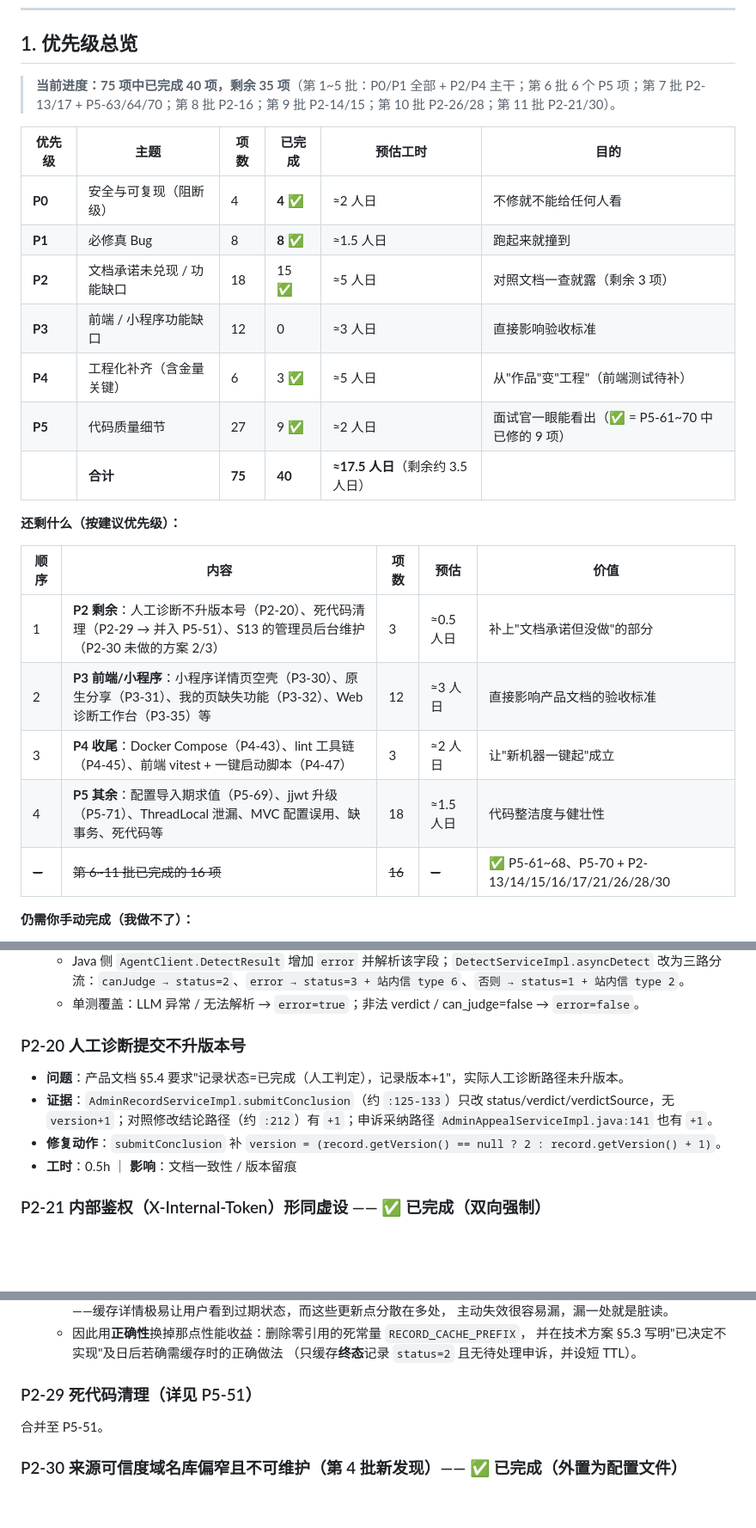
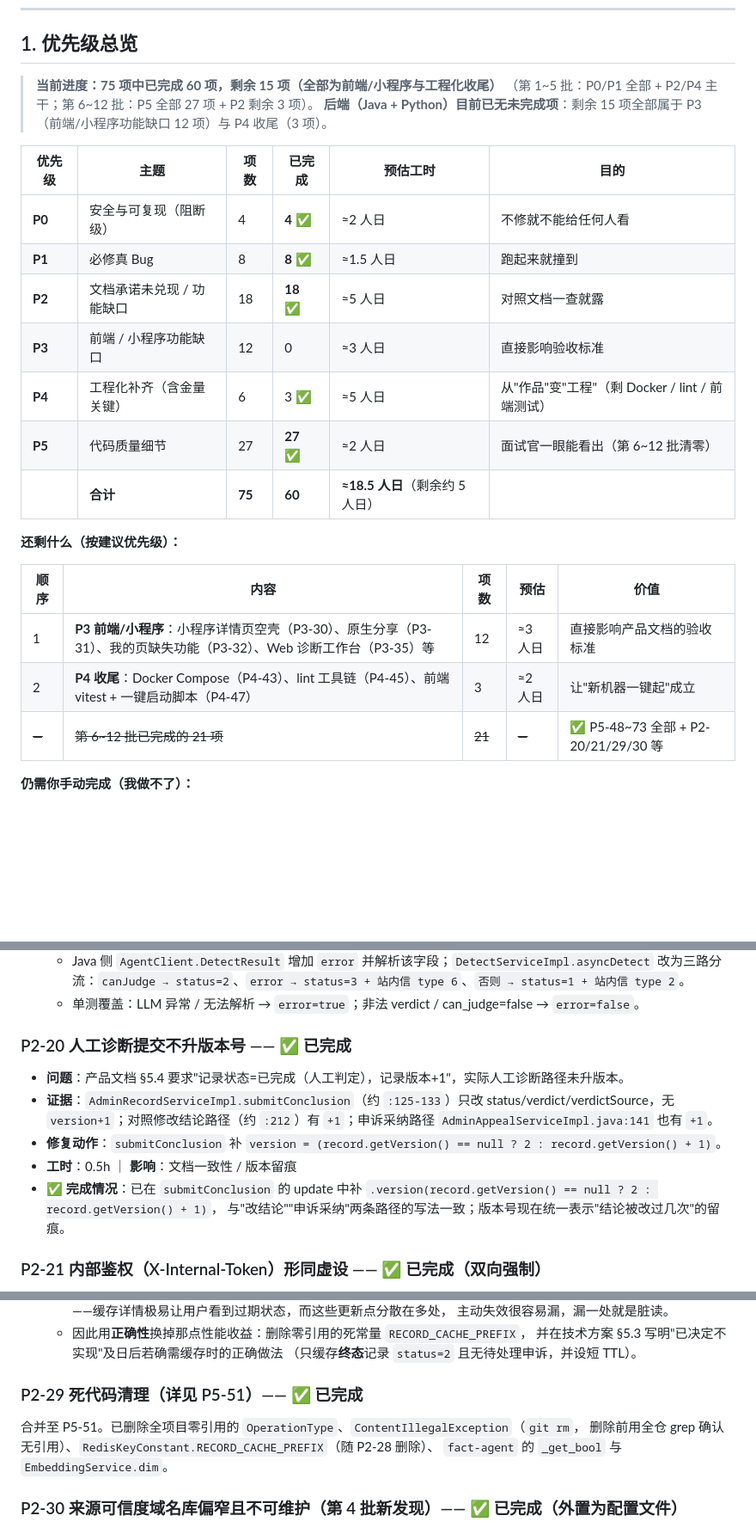
Before and after one commit to CyreneElysian/FactCheck, a Markdown page: docs/项目改进清单.md, 3 parts joined by grey strips. Shown at 86% size. Rendered like a GitHub page; blank space fills up the shorter version.

Commit message:
docs: 清单进度更新为 60/75（P2/P5 全部完成），技术方案同步 jjwt/WS 鉴权/内部鉴权/审计

```diff
--- a/docs/项目改进清单.md
+++ b/docs/项目改进清单.md
@@ -32,27 +32,27 @@
 
 ## 1. 优先级总览
 
-> **当前进度：75 项中已完成 40 项，剩余 35 项**（第 1~5 批：P0/P1 全部 + P2/P4 主干；第 6 批 6 个 P5 项；第 7 批 P2-13/17 + P5-63/64/70；第 8 批 P2-16；第 9 批 P2-14/15；第 10 批 P2-26/28；第 11 批 P2-21/30）。
+> **当前进度：75 项中已完成 60 项，剩余 15 项（全部为前端/小程序与工程化收尾）**
+> （第 1~5 批：P0/P1 全部 + P2/P4 主干；第 6~12 批：P5 全部 27 项 + P2 剩余 3 项）。
+> **后端（Java + Python）目前已无未完成项**：剩余 15 项全部属于 P3（前端/小程序功能缺口 12 项）与 P4 收尾（3 项）。
 
 | 优先级 | 主题 | 项数 | 已完成 | 预估工时 | 目的 |
 | --- | --- | --- | --- | --- | --- |
 | **P0** | 安全与可复现（阻断级） | 4 | **4 ✅** | ≈2 人日 | 不修就不能给任何人看 |
 | **P1** | 必修真 Bug | 8 | **8 ✅** | ≈1.5 人日 | 跑起来就撞到 |
-| **P2** | 文档承诺未兑现 / 功能缺口 | 18 | 15 ✅ | ≈5 人日 | 对照文档一查就露（剩余 3 项） |
+| **P2** | 文档承诺未兑现 / 功能缺口 | 18 | **18 ✅** | ≈5 人日 | 对照文档一查就露 |
 | **P3** | 前端 / 小程序功能缺口 | 12 | 0 | ≈3 人日 | 直接影响验收标准 |
-| **P4** | 工程化补齐（含金量关键） | 6 | 3 ✅ | ≈5 人日 | 从"作品"变"工程"（前端测试待补） |
-| **P5** | 代码质量细节 | 27 | 9 ✅ | ≈2 人日 | 面试官一眼能看出（✅ = P5-61~70 中已修的 9 项） |
-| | **合计** | **75** | **40** | **≈17.5 人日**（剩余约 3.5 人日） | |
+| **P4** | 工程化补齐（含金量关键） | 6 | 3 ✅ | ≈5 人日 | 从"作品"变"工程"（剩 Docker / lint / 前端测试） |
+| **P5** | 代码质量细节 | 27 | **27 ✅** | ≈2 人日 | 面试官一眼能看出（第 6~12 批清零） |
+| | **合计** | **75** | **60** | **≈18.5 人日**（剩余约 5 人日） | |
 
 **还剩什么（按建议优先级）：**
 
 | 顺序 | 内容 | 项数 | 预估 | 价值 |
 | --- | --- | --- | --- | --- |
-| 1 | **P2 剩余**：人工诊断不升版本号（P2-20）、死代码清理（P2-29 → 并入 P5-51）、S13 的管理员后台维护（P2-30 未做的方案 2/3） | 3 | ≈0.5 人日 | 补上"文档承诺但没做"的部分 |
-| 2 | **P3 前端/小程序**：小程序详情页空壳（P3-30）、原生分享（P3-31）、我的页缺失功能（P3-32）、Web 诊断工作台（P3-35）等 | 12 | ≈3 人日 | 直接影响产品文档的验收标准 |
-| 3 | **P4 收尾**：Docker Compose（P4-43）、lint 工具链（P4-45）、前端 vitest + 一键启动脚本（P4-47） | 3 | ≈2 人日 | 让"新机器一键起"成立 |
-| 4 | **P5 其余**：配置导入期求值（P5-69）、jjwt 升级（P5-71）、ThreadLocal 泄漏、MVC 配置误用、缺事务、死代码等 | 18 | ≈1.5 人日 | 代码整洁度与健壮性 |
-| ~~—~~ | ~~第 6~11 批已完成的 16 项~~ | ~~16~~ | ~~—~~ | **✅** P5-61~68、P5-70 + P2-13/14/15/16/17/21/26/28/30 |
+| 1 | **P3 前端/小程序**：小程序详情页空壳（P3-30）、原生分享（P3-31）、我的页缺失功能（P3-32）、Web 诊断工作台（P3-35）等 | 12 | ≈3 人日 | 直接影响产品文档的验收标准 |
+| 2 | **P4 收尾**：Docker Compose（P4-43）、lint 工具链（P4-45）、前端 vitest + 一键启动脚本（P4-47） | 3 | ≈2 人日 | 让"新机器一键起"成立 |
+| ~~—~~ | ~~第 6~12 批已完成的 21 项~~ | ~~21~~ | ~~—~~ | **✅** P5-48~73 全部 + P2-20/21/29/30 等 |
 
 **仍需你手动完成（我做不了）：**
 
@@ -446,12 +446,14 @@
   - Java 侧 `AgentClient.DetectResult` 增加 `error` 并解析该字段；`DetectServiceImpl.asyncDetect` 改为三路分流：`canJudge → status=2`、`error → status=3 + 站内信 type 6`、`否则 → status=1 + 站内信 type 2`。
   - 单测覆盖：LLM 异常 / 无法解析 → `error=true`；非法 verdict / can_judge=false → `error=false`。
 
-### P2-20 人工诊断提交不升版本号
+### P2-20 人工诊断提交不升版本号 —— ✅ 已完成
 
 - **问题**：产品文档 §5.4 要求"记录状态=已完成（人工判定），记录版本+1"，实际人工诊断路径未升版本。
 - **证据**：`AdminRecordServiceImpl.submitConclusion`（约 `:125-133`）只改 status/verdict/verdictSource，无 `version+1`；对照修改结论路径（约 `:212`）有 `+1`；申诉采纳路径 `AdminAppealServiceImpl.java:141` 也有 `+1`。
 - **修复动作**：`submitConclusion` 补 `version = (record.getVersion() == null ? 2 : record.getVersion() + 1)`。
 - **工时**：0.5h ｜ **影响**：文档一致性 / 版本留痕
+- **✅ 完成情况**：已在 `submitConclusion` 的 update 中补 `.version(record.getVersion() == null ? 2 : record.getVersion() + 1)`，
+  与"改结论""申诉采纳"两条路径的写法一致；版本号现在统一表示"结论被改过几次"的留痕。
 
 ### P2-21 内部鉴权（X-Internal-Token）形同虚设 —— ✅ 已完成（双向强制）
 
@@ -617,9 +619,11 @@
     并在技术方案 §5.3 写明"已决定不实现"及日后若确需缓存时的正确做法
     （只缓存**终态**记录 `status=2` 且无待处理申诉，并设短 TTL）。
 
-### P2-29 死代码清理（详见 P5-51）
+### P2-29 死代码清理（详见 P5-51）—— ✅ 已完成
 
-合并至 P5-51。
+合并至 P5-51。已删除全项目零引用的 `OperationType`、`ContentIllegalException`（`git rm`，
+删除前用全仓 grep 确认无引用）、`RedisKeyConstant.RECORD_CACHE_PREFIX`（随 P2-28 删除）、
+`fact-agent` 的 `_get_bool` 与 `EmbeddingService.dim`。
 
 ### P2-30 来源可信度域名库偏窄且不可维护（第 4 批新发现）—— ✅ 已完成（外置为配置文件）
 
```
Also changed, not shown: other parts of docs/项目改进清单.md (+37 -24 lines), docs/技术方案.md (+6 -4 lines).
